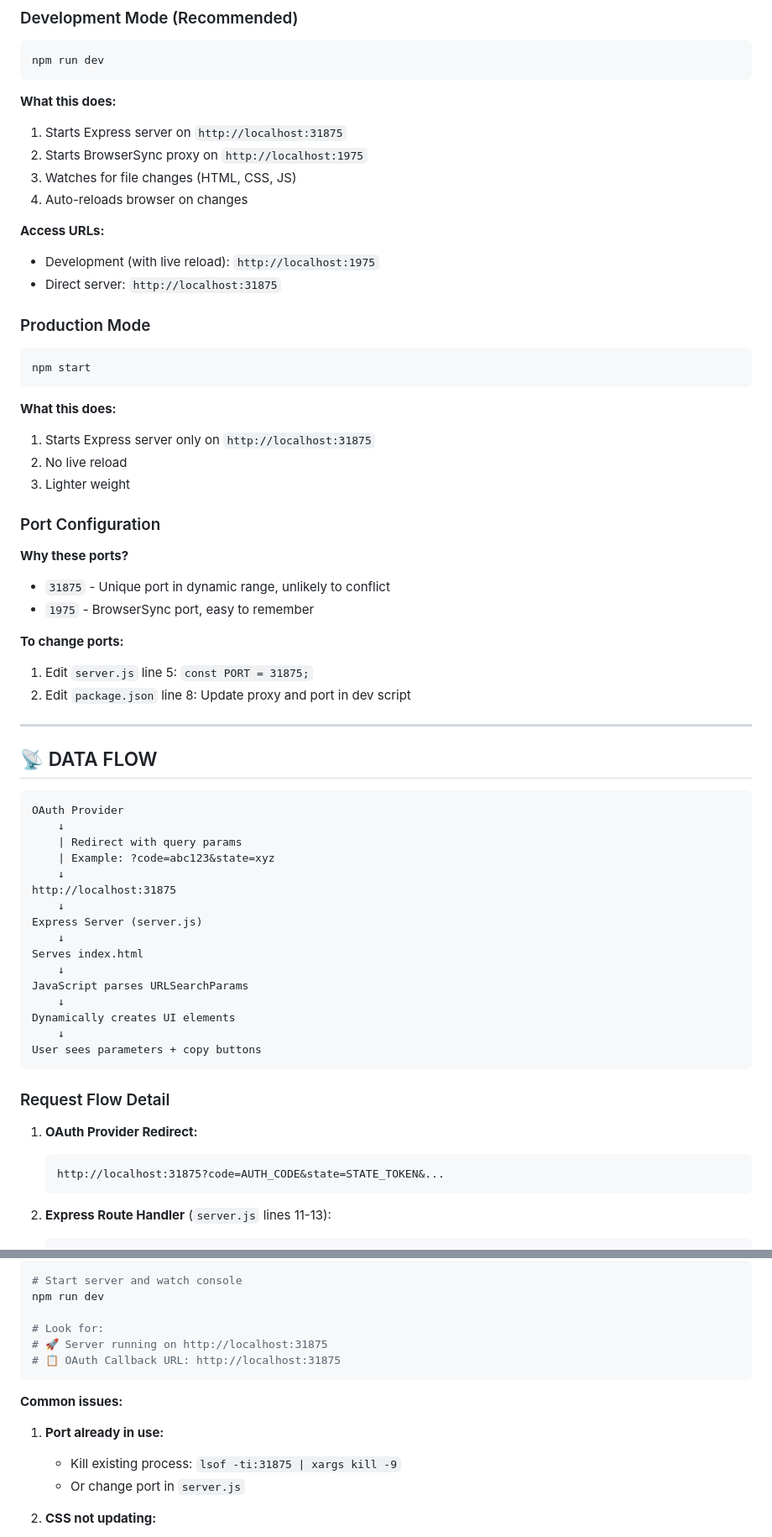
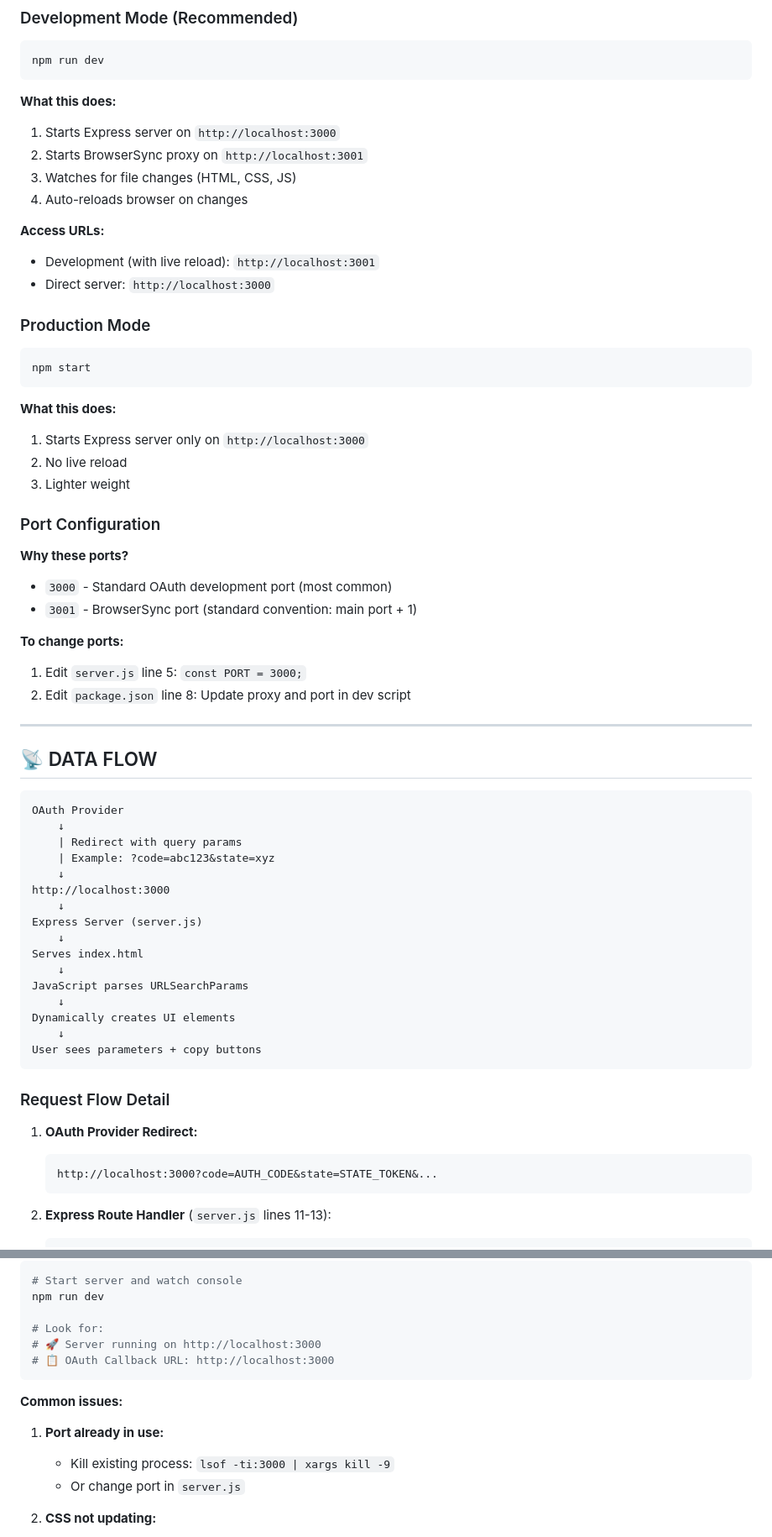
Before and after one commit to feralcreative/localhost, a Markdown page: _AI_AGENT_PRIMER.md, 2 parts joined by grey strips. Shown: that part at 84% size. GitHub-like rendering.

````diff
--- a/_AI_AGENT_PRIMER.md
+++ b/_AI_AGENT_PRIMER.md
@@ -116,15 +116,15 @@ npm run dev
 
 **What this does:**
 
-1. Starts Express server on `http://localhost:31875`
-2. Starts BrowserSync proxy on `http://localhost:1975`
+1. Starts Express server on `http://localhost:3000`
+2. Starts BrowserSync proxy on `http://localhost:3001`
 3. Watches for file changes (HTML, CSS, JS)
 4. Auto-reloads browser on changes
 
 **Access URLs:**
 
-- Development (with live reload): `http://localhost:1975`
-- Direct server: `http://localhost:31875`
+- Development (with live reload): `http://localhost:3001`
+- Direct server: `http://localhost:3000`
 
 ### Production Mode
 
@@ -134,7 +134,7 @@ npm start
 
 **What this does:**
 
-1. Starts Express server only on `http://localhost:31875`
+1. Starts Express server only on `http://localhost:3000`
 2. No live reload
 3. Lighter weight
 
@@ -142,12 +142,12 @@ npm start
 
 **Why these ports?**
 
-- `31875` - Unique port in dynamic range, unlikely to conflict
-- `1975` - BrowserSync port, easy to remember
+- `3000` - Standard OAuth development port (most common)
+- `3001` - BrowserSync port (standard convention: main port + 1)
 
 **To change ports:**
 
-1. Edit `server.js` line 5: `const PORT = 31875;`
+1. Edit `server.js` line 5: `const PORT = 3000;`
 2. Edit `package.json` line 8: Update proxy and port in dev script
 
 ---
@@ -160,7 +160,7 @@ OAuth Provider
     | Redirect with query params
     | Example: ?code=abc123&state=xyz
     ↓
-http://localhost:31875
+http://localhost:3000
     ↓
 Express Server (server.js)
     ↓
@@ -178,7 +178,7 @@ User sees parameters + copy buttons
 1. **OAuth Provider Redirect:**
 
    ```text
-   http://localhost:31875?code=AUTH_CODE&state=STATE_TOKEN&...
+   http://localhost:3000?code=AUTH_CODE&state=STATE_TOKEN&...
    ```
 
 2. **Express Route Handler** (`server.js` lines 11-13):
@@ -530,15 +530,15 @@ npm run dev
 npm run dev
 
 # Look for:
-# 🚀 Server running on http://localhost:31875
-# 📋 OAuth Callback URL: http://localhost:31875
+# 🚀 Server running on http://localhost:3000
+# 📋 OAuth Callback URL: http://localhost:3000
 ```
 
 **Common issues:**
 
 1. **Port already in use:**
 
-   - Kill existing process: `lsof -ti:31875 | xargs kill -9`
+   - Kill existing process: `lsof -ti:3000 | xargs kill -9`
    - Or change port in `server.js`
 
 2. **CSS not updating:**
````
Also changed, not shown: other parts of _AI_AGENT_PRIMER.md (+44 -41 lines), README.md (+13 -13 lines).
